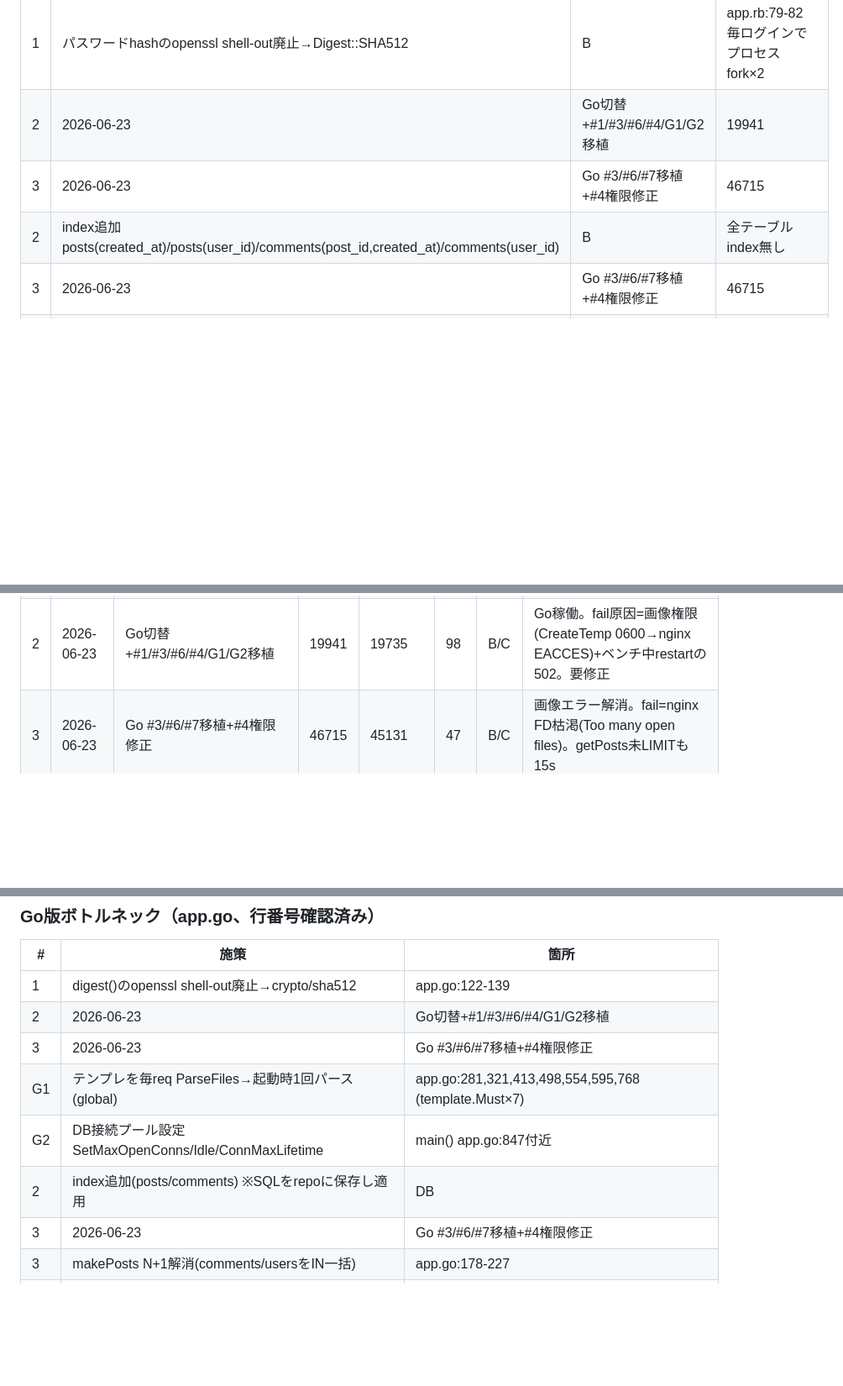
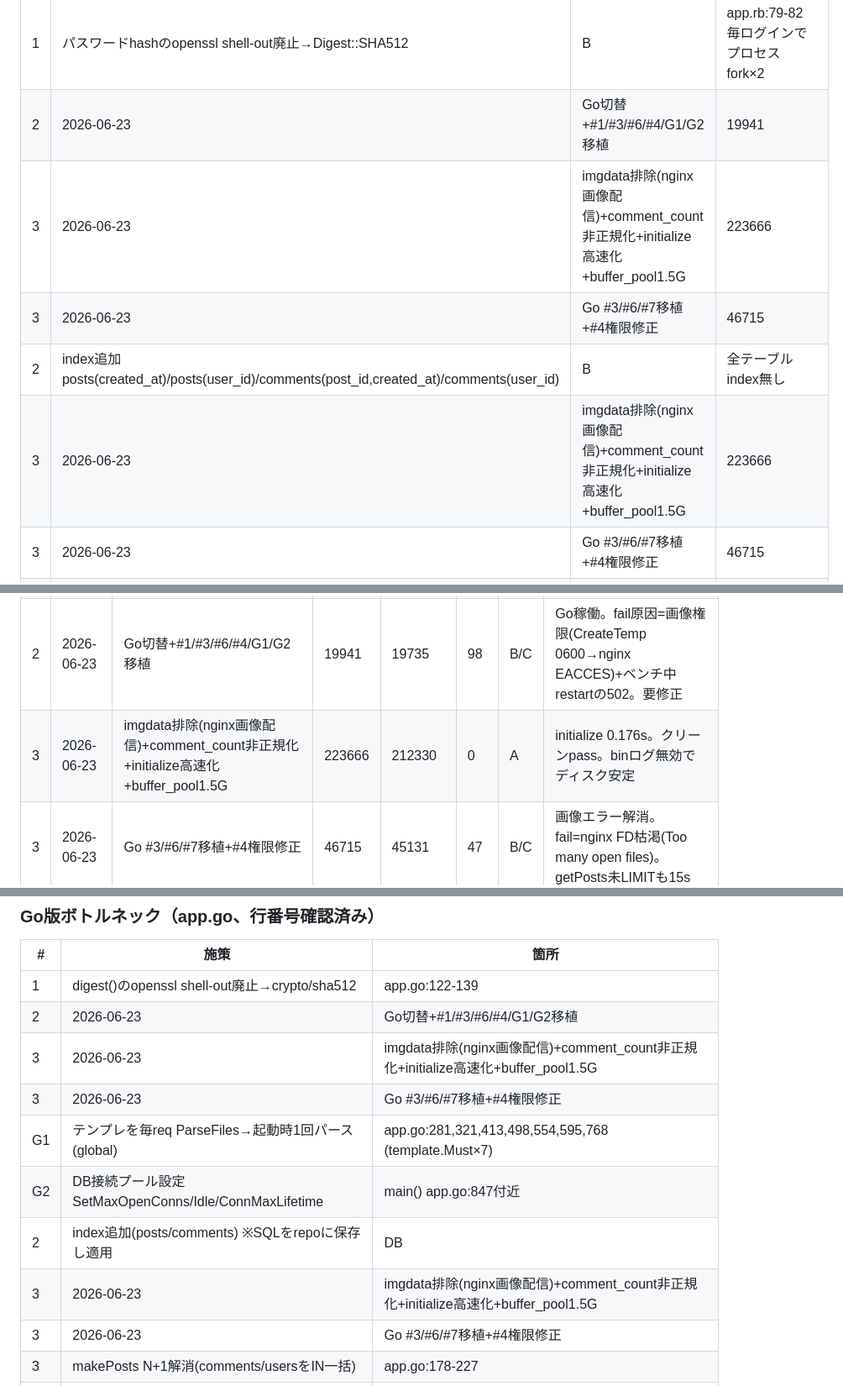
Before and after one commit to tm0nakamura/isugram, a Markdown page: MEASURE.md, 3 parts joined by grey strips. Shown at 84% size. Rendered like a GitHub page; blank space fills up the shorter version.

Commit message:
Record bench #3: 223666 clean pass (imgdata out, comment_count denorm, fast initialize)
Co-Authored-By: Claude Opus 4.8 <noreply@anthropic.com>

```diff
--- a/MEASURE.md
+++ b/MEASURE.md
@@ -54,8 +54,10 @@ sudo pt-query-digest /var/log/mysql/slow.log
 |---|------|------|------|
 | 1 | パスワードhashのopenssl shell-out廃止→Digest::SHA512 | B | app.rb:79-82 毎ログインでプロセスfork×2 |
 | 2 | 2026-06-23 | Go切替+#1/#3/#6/#4/G1/G2移植 | 19941 | 19735 | 98 | B/C | Go稼働。fail原因=画像権限(CreateTemp 0600→nginx EACCES)+ベンチ中restartの502。要修正 |
+| 3 | 2026-06-23 | imgdata排除(nginx画像配信)+comment_count非正規化+initialize高速化+buffer_pool1.5G | 223666 | 212330 | 0 | A | initialize 0.176s。クリーンpass。binログ無効でディスク安定 |
 | 3 | 2026-06-23 | Go #3/#6/#7移植+#4権限修正 | 46715 | 45131 | 47 | B/C | 画像エラー解消。fail=nginx FD枯渇(Too many open files)。getPosts未LIMITも15s |
 | 2 | index追加 posts(created_at)/posts(user_id)/comments(post_id,created_at)/comments(user_id) | B | 全テーブルindex無し |
+| 3 | 2026-06-23 | imgdata排除(nginx画像配信)+comment_count非正規化+initialize高速化+buffer_pool1.5G | 223666 | 212330 | 0 | A | initialize 0.176s。クリーンpass。binログ無効でディスク安定 |
 | 3 | 2026-06-23 | Go #3/#6/#7移植+#4権限修正 | 46715 | 45131 | 47 | B/C | 画像エラー解消。fail=nginx FD枯渇(Too many open files)。getPosts未LIMITも15s |
 | 3 | make_posts のN+1解消→IN句一括 or JOIN | B | app.rb:102-132 |
 | 4 | 画像をファイル出し→nginx静的配信 | B→C | DB BLOB配信撤廃 |
@@ -71,6 +73,7 @@ sudo pt-query-digest /var/log/mysql/slow.log
 | 0 | 2026-06-23 | 初期状態(Ruby) | 565 | 562 | 4 | A | POST /login,/register timeout → #1 passhash裏付け |
 | 1 | 2026-06-23 | #2 index + #3 N+1解消 + #6 GET/最適化 + nginx(#4準備) | 18748 | 17738 | 0 | B/C | Ruby稼働。fail=0、login/register timeout解消 |
 | 2 | 2026-06-23 | Go切替+#1/#3/#6/#4/G1/G2移植 | 19941 | 19735 | 98 | B/C | Go稼働。fail原因=画像権限(CreateTemp 0600→nginx EACCES)+ベンチ中restartの502。要修正 |
+| 3 | 2026-06-23 | imgdata排除(nginx画像配信)+comment_count非正規化+initialize高速化+buffer_pool1.5G | 223666 | 212330 | 0 | A | initialize 0.176s。クリーンpass。binログ無効でディスク安定 |
 | 3 | 2026-06-23 | Go #3/#6/#7移植+#4権限修正 | 46715 | 45131 | 47 | B/C | 画像エラー解消。fail=nginx FD枯渇(Too many open files)。getPosts未LIMITも15s |
 
 ## レギュレーション（厳守）
@@ -113,10 +116,12 @@ sudo pt-query-digest /var/log/mysql/slow.log
 |---|------|------|
 | 1 | digest()のopenssl shell-out廃止→crypto/sha512 | app.go:122-139 |
 | 2 | 2026-06-23 | Go切替+#1/#3/#6/#4/G1/G2移植 | 19941 | 19735 | 98 | B/C | Go稼働。fail原因=画像権限(CreateTemp 0600→nginx EACCES)+ベンチ中restartの502。要修正 |
+| 3 | 2026-06-23 | imgdata排除(nginx画像配信)+comment_count非正規化+initialize高速化+buffer_pool1.5G | 223666 | 212330 | 0 | A | initialize 0.176s。クリーンpass。binログ無効でディスク安定 |
 | 3 | 2026-06-23 | Go #3/#6/#7移植+#4権限修正 | 46715 | 45131 | 47 | B/C | 画像エラー解消。fail=nginx FD枯渇(Too many open files)。getPosts未LIMITも15s |
 | G1 | テンプレを毎req ParseFiles→起動時1回パース(global) | app.go:281,321,413,498,554,595,768 (template.Must×7) |
 | G2 | DB接続プール設定 SetMaxOpenConns/Idle/ConnMaxLifetime | main() app.go:847付近 |
 | 2 | index追加(posts/comments) ※SQLをrepoに保存し適用 | DB |
+| 3 | 2026-06-23 | imgdata排除(nginx画像配信)+comment_count非正規化+initialize高速化+buffer_pool1.5G | 223666 | 212330 | 0 | A | initialize 0.176s。クリーンpass。binログ無効でディスク安定 |
 | 3 | 2026-06-23 | Go #3/#6/#7移植+#4権限修正 | 46715 | 45131 | 47 | B/C | 画像エラー解消。fail=nginx FD枯渇(Too many open files)。getPosts未LIMITも15s |
 | 3 | makePosts N+1解消(comments/usersをIN一括) | app.go:178-227 |
 | 6 | getIndex 全件→JOINでdel_flg絞り+LIMIT | app.go:391-401 |
```
